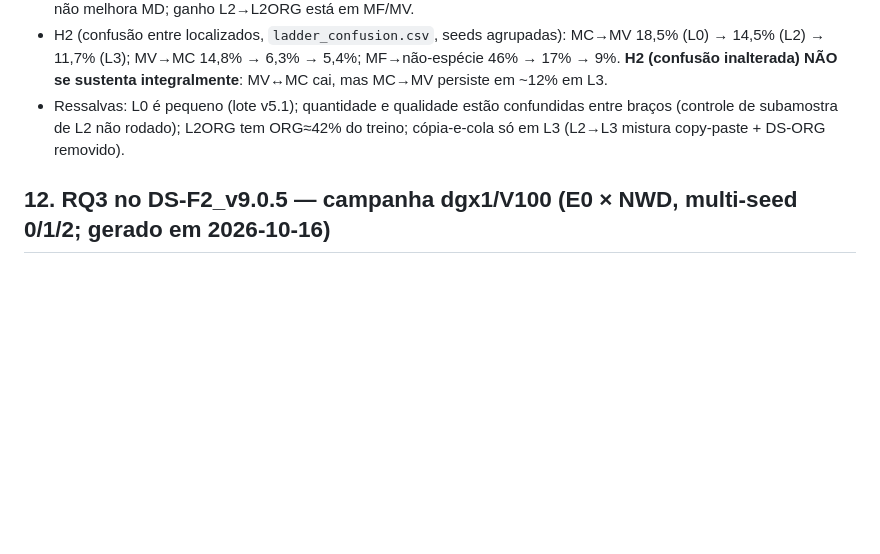
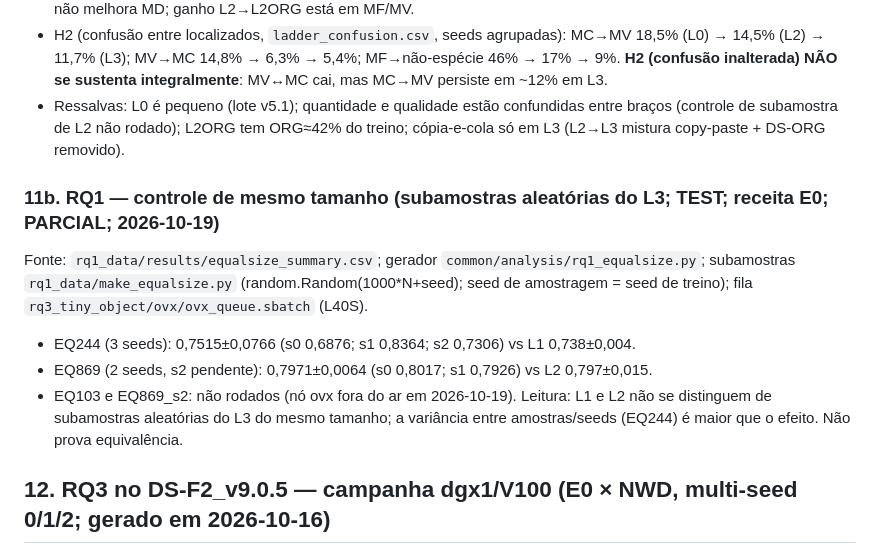
Before and after one commit to CEIA-Ultralight/paper_2_pestline, a Markdown page: docs/PAPER_FACTS.md, the part around the change. GitHub-like rendering; blank space fills up the shorter version.

Commit message:
PAPER_FACTS: controle de mesmo tamanho do RQ1 (parcial)

```diff
--- a/docs/PAPER_FACTS.md
+++ b/docs/PAPER_FACTS.md
@@ -333,6 +333,12 @@ Fonte: `rq1_data/results/{ablation_ladder,ablation_ladder_summary,ladder_*}.csv`
 - H2 (confusão entre localizados, `ladder_confusion.csv`, seeds agrupadas): MC→MV 18,5% (L0) → 14,5% (L2) → 11,7% (L3); MV→MC 14,8% → 6,3% → 5,4%; MF→não-espécie 46% → 17% → 9%. **H2 (confusão inalterada) NÃO se sustenta integralmente**: MV↔MC cai, mas MC→MV persiste em ~12% em L3.
 - Ressalvas: L0 é pequeno (lote v5.1); quantidade e qualidade estão confundidas entre braços (controle de subamostra de L2 não rodado); L2ORG tem ORG≈42% do treino; cópia-e-cola só em L3 (L2→L3 mistura copy-paste + DS-ORG removido).
 
+### 11b. RQ1 — controle de mesmo tamanho (subamostras aleatórias do L3; TEST; receita E0; **PARCIAL**; 2026-10-19)
+Fonte: `rq1_data/results/equalsize_summary.csv`; gerador `common/analysis/rq1_equalsize.py`; subamostras `rq1_data/make_equalsize.py` (random.Random(1000*N+seed); seed de amostragem = seed de treino); fila `rq3_tiny_object/ovx/ovx_queue.sbatch` (L40S).
+- EQ244 (3 seeds): 0,7515±0,0766 (s0 0,6876; s1 0,8364; s2 0,7306) vs L1 0,738±0,004.
+- EQ869 (2 seeds, s2 pendente): 0,7971±0,0064 (s0 0,8017; s1 0,7926) vs L2 0,797±0,015.
+- EQ103 e EQ869_s2: não rodados (nó ovx fora do ar em 2026-10-19). Leitura: L1 e L2 não se distinguem de subamostras aleatórias do L3 do mesmo tamanho; a variância entre amostras/seeds (EQ244) é maior que o efeito. Não prova equivalência.
+
 ## 12. RQ3 no DS-F2_v9.0.5 — campanha dgx1/V100 (E0 × NWD, **multi-seed 0/1/2**; gerado em 2026-10-16)
 **Campanha separada** da B200 (§9/§10/§11): 1× V100 32 GB, Docker `pestline-rq3:cu124` (torch 2.6.0+cu124, ultralytics 8.4.142, fly_det b36580a); E0 aqui é o baseline **desta** campanha — não misturar com o E0 da §10 na mesma tabela. Receita E0 idêntica (yolo26m, 150 ép., batch 8, imgsz 1920, patience 30, `best.pt` na VAL); E10 = 0,5·CIoU + 0,5·NWD, C=44 px (medido no v8.1.1, não recalculado), scope=both. TEST 73 imgs / 3.494 GT / 1.210 de espécie (MD 224, MV 302, MC 268, MF 416), harness P2 (`eval_cascade_matrix`, conf ≥ 0,25, IoU ≥ 0,5, class-agnóstico). VAL 52 imgs / 2.359 GT (não held-out). 83 HEIC convertidas para PNG antes do treino (sem isso o TEST contava 2.980 GT). Fonte: `rq3_tiny_object/results/v9_dgx1_nwd_{runs,summary,paired,size_bins}.csv`; gerador `common/analysis/rq3_v9_dgx1_analysis.py`; runs em `rq3_tiny_object/results/runs.md`. Média ± desvio amostral (ddof=1); Δ = E10 − E0 pareado por seed.
 
```
